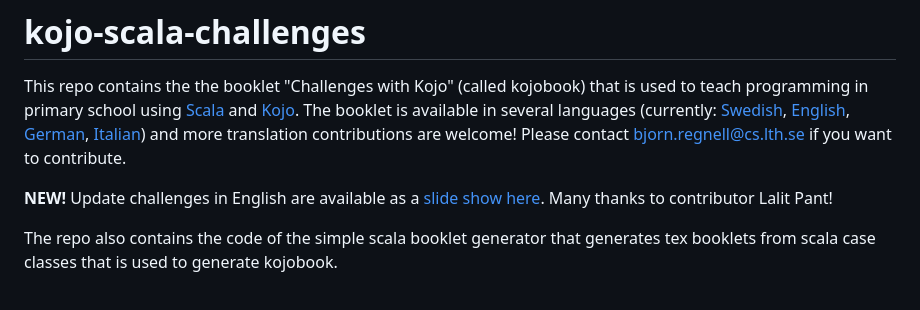
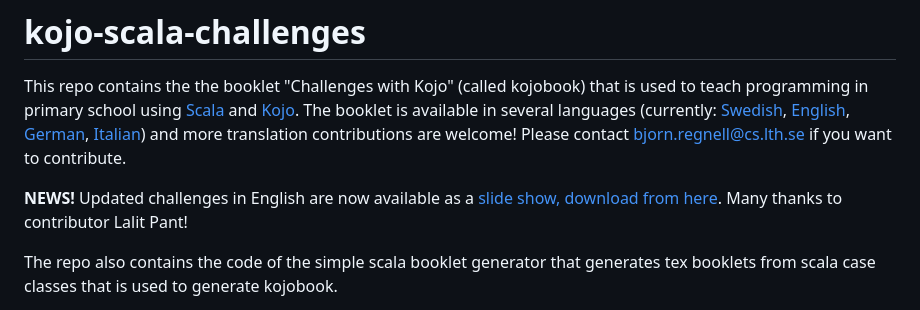
Before and after one commit to bjornregnell/kojo-scala-challenges, a Markdown page: README.md, the part around the change. GitHub-like rendering.

Commit message:
Update README.md minor tweaks

```diff
--- a/README.md
+++ b/README.md
@@ -2,7 +2,7 @@
 
 This repo contains the the booklet "Challenges with Kojo" (called kojobook) that is used to teach programming in primary school using [Scala](http://scala-lang.org/) and [Kojo](http://www.kogics.net/kojo). The booklet is available in several languages (currently: [Swedish](https://github.com/bjornregnell/kojo-scala-challenges/blob/master/kojobook/tex/book-sv.pdf), [English](https://github.com/bjornregnell/kojo-scala-challenges/blob/master/kojobook/tex/book-en.pdf), [German](https://github.com/bjornregnell/kojo-scala-challenges/blob/master/kojobook/tex/book-de.pdf), [Italian](https://github.com/bjornregnell/kojo-scala-challenges/blob/master/kojobook/tex/book-it.pdf)) and more translation contributions are welcome! Please contact [bjorn.regnell@cs.lth.se](mailto:bjorn.regnell@cs.lth.se) if you want to contribute.
 
-**NEW!** Update challenges in English are available as a [slide show here](https://docs.google.com/presentation/d/1K94dJjU9vCORqtKtEt91xpWtneXIsAOINBqlERpRNH8/edit?usp=sharing). Many thanks to contributor Lalit Pant!
+**NEWS!** Updated challenges in English are now available as a [slide show, download from here](https://docs.google.com/presentation/d/1K94dJjU9vCORqtKtEt91xpWtneXIsAOINBqlERpRNH8/edit?usp=sharing). Many thanks to contributor Lalit Pant!
 
 The repo also contains the code of the simple scala booklet generator that generates tex booklets from scala case classes that is used to generate kojobook.
 
```
